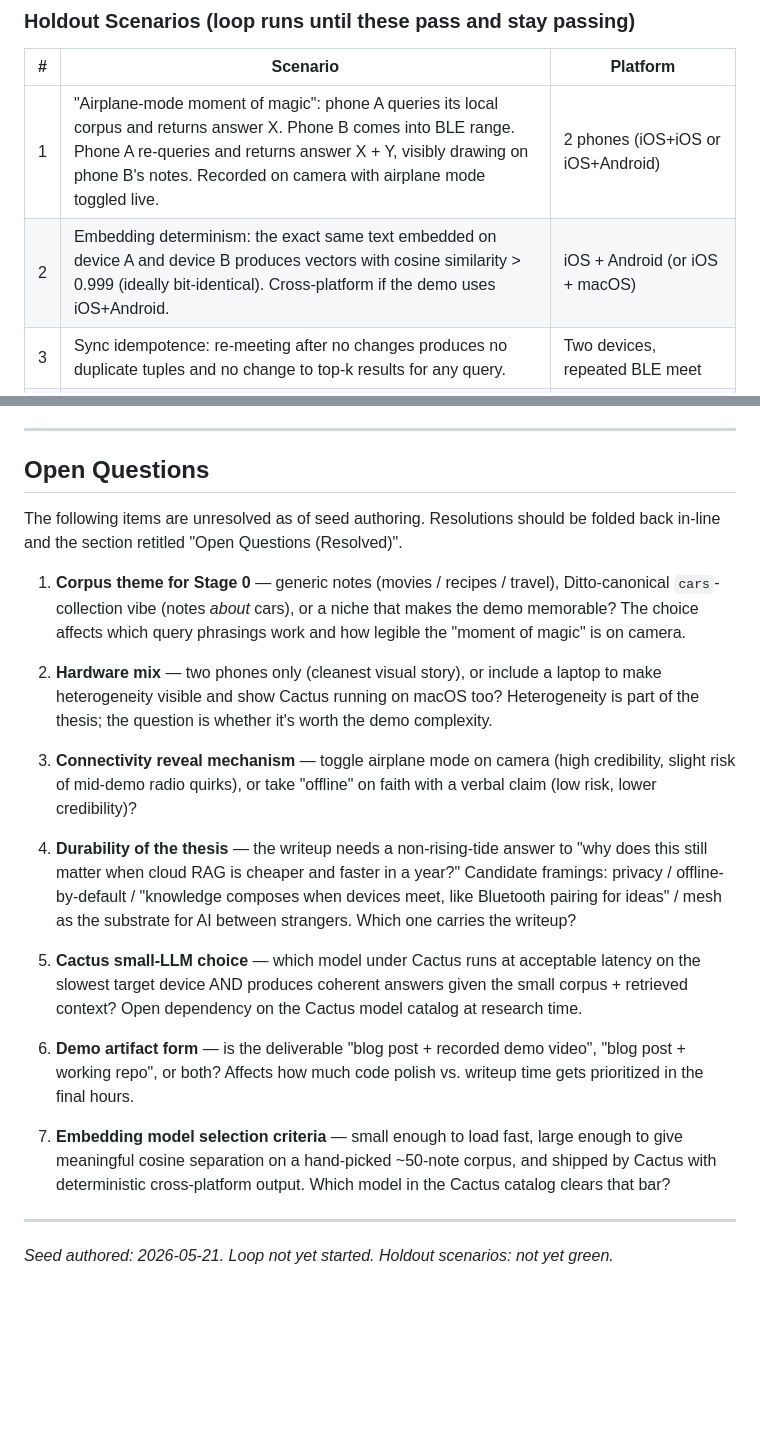
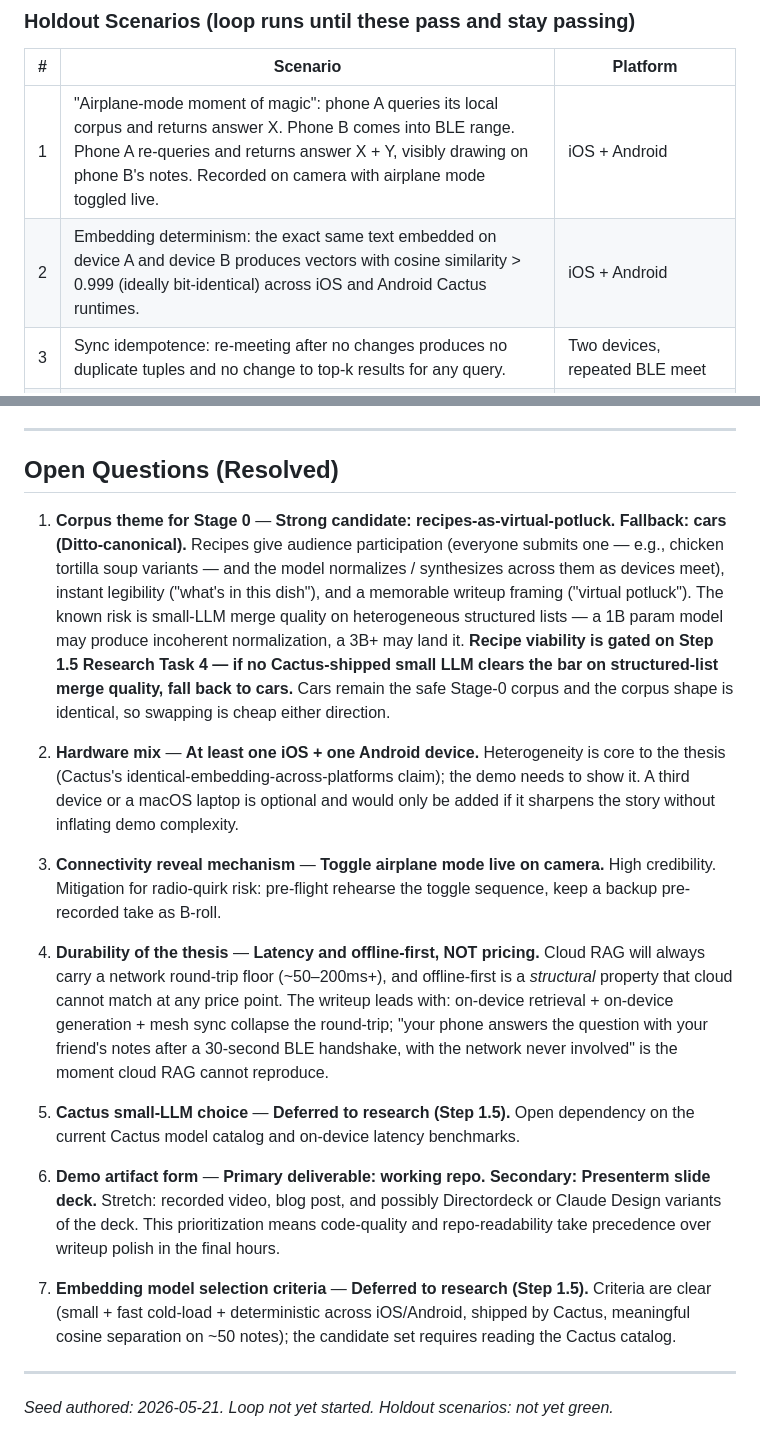
Before and after one commit to alycda/DittoXCactus, a Markdown page: SEED.md, 2 parts joined by grey strips. Drawn GitHub-style; blank space fills up the shorter version.

Commit message:
research brief A

```diff
--- a/SEED.md
+++ b/SEED.md
@@ -32,8 +32,8 @@ The deliverable is a blog-post-shaped artifact: a working two-device demo plus a
 
 | # | Scenario | Platform |
 |---|----------|----------|
-| 1 | "Airplane-mode moment of magic": phone A queries its local corpus and returns answer X. Phone B comes into BLE range. Phone A re-queries and returns answer X + Y, visibly drawing on phone B's notes. Recorded on camera with airplane mode toggled live. | 2 phones (iOS+iOS or iOS+Android) |
-| 2 | Embedding determinism: the exact same text embedded on device A and device B produces vectors with cosine similarity > 0.999 (ideally bit-identical). Cross-platform if the demo uses iOS+Android. | iOS + Android (or iOS + macOS) |
+| 1 | "Airplane-mode moment of magic": phone A queries its local corpus and returns answer X. Phone B comes into BLE range. Phone A re-queries and returns answer X + Y, visibly drawing on phone B's notes. Recorded on camera with airplane mode toggled live. | iOS + Android |
+| 2 | Embedding determinism: the exact same text embedded on device A and device B produces vectors with cosine similarity > 0.999 (ideally bit-identical) across iOS and Android Cactus runtimes. | iOS + Android |
 | 3 | Sync idempotence: re-meeting after no changes produces no duplicate tuples and no change to top-k results for any query. | Two devices, repeated BLE meet |
 | 4 | Bidirectional merge: notes pushed from A appear in B's index and vice versa, observable through queries whose nearest neighbors live on the other device. | Two devices |
 | 5 | Cold-load latency: on the slowest target device, the embedding + LLM models load and produce a first answer in under ~10s after app start. | Slowest target device (likely mid-range Android if used) |
@@ -102,23 +102,21 @@ Each run of the validation harness produces a feedback signal fed back into the
 
 ---
 
-## Open Questions
+## Open Questions (Resolved)
 
-The following items are unresolved as of seed authoring. Resolutions should be folded back in-line and the section retitled "Open Questions (Resolved)".
+1. **Corpus theme for Stage 0** — **Strong candidate: recipes-as-virtual-potluck. Fallback: cars (Ditto-canonical).** Recipes give audience participation (everyone submits one — e.g., chicken tortilla soup variants — and the model normalizes / synthesizes across them as devices meet), instant legibility ("what's in this dish"), and a memorable writeup framing ("virtual potluck"). The known risk is small-LLM merge quality on heterogeneous structured lists — a 1B param model may produce incoherent normalization, a 3B+ may land it. **Recipe viability is gated on Step 1.5 Research Task 4 — if no Cactus-shipped small LLM clears the bar on structured-list merge quality, fall back to cars.** Cars remain the safe Stage-0 corpus and the corpus shape is identical, so swapping is cheap either direction.
 
-1. **Corpus theme for Stage 0** — generic notes (movies / recipes / travel), Ditto-canonical `cars`-collection vibe (notes *about* cars), or a niche that makes the demo memorable? The choice affects which query phrasings work and how legible the "moment of magic" is on camera.
+2. **Hardware mix** — **At least one iOS + one Android device.** Heterogeneity is core to the thesis (Cactus's identical-embedding-across-platforms claim); the demo needs to show it. A third device or a macOS laptop is optional and would only be added if it sharpens the story without inflating demo complexity.
 
-2. **Hardware mix** — two phones only (cleanest visual story), or include a laptop to make heterogeneity visible and show Cactus running on macOS too? Heterogeneity is part of the thesis; the question is whether it's worth the demo complexity.
+3. **Connectivity reveal mechanism** — **Toggle airplane mode live on camera.** High credibility. Mitigation for radio-quirk risk: pre-flight rehearse the toggle sequence, keep a backup pre-recorded take as B-roll.
 
-3. **Connectivity reveal mechanism** — toggle airplane mode on camera (high credibility, slight risk of mid-demo radio quirks), or take "offline" on faith with a verbal claim (low risk, lower credibility)?
+4. **Durability of the thesis** — **Latency and offline-first, NOT pricing.** Cloud RAG will always carry a network round-trip floor (~50–200ms+), and offline-first is a *structural* property that cloud cannot match at any price point. The writeup leads with: on-device retrieval + on-device generation + mesh sync collapse the round-trip; "your phone answers the question with your friend's notes after a 30-second BLE handshake, with the network never involved" is the moment cloud RAG cannot reproduce.
 
-4. **Durability of the thesis** — the writeup needs a non-rising-tide answer to "why does this still matter when cloud RAG is cheaper and faster in a year?" Candidate framings: privacy / offline-by-default / "knowledge composes when devices meet, like Bluetooth pairing for ideas" / mesh as the substrate for AI between strangers. Which one carries the writeup?
+5. **Cactus small-LLM choice** — **Deferred to research (Step 1.5).** Open dependency on the current Cactus model catalog and on-device latency benchmarks.
 
-5. **Cactus small-LLM choice** — which model under Cactus runs at acceptable latency on the slowest target device AND produces coherent answers given the small corpus + retrieved context? Open dependency on the Cactus model catalog at research time.
+6. **Demo artifact form** — **Primary deliverable: working repo. Secondary: Presenterm slide deck.** Stretch: recorded video, blog post, and possibly Directordeck or Claude Design variants of the deck. This prioritization means code-quality and repo-readability take precedence over writeup polish in the final hours.
 
-6. **Demo artifact form** — is the deliverable "blog post + recorded demo video", "blog post + working repo", or both? Affects how much code polish vs. writeup time gets prioritized in the final hours.
-
-7. **Embedding model selection criteria** — small enough to load fast, large enough to give meaningful cosine separation on a hand-picked ~50-note corpus, and shipped by Cactus with deterministic cross-platform output. Which model in the Cactus catalog clears that bar?
+7. **Embedding model selection criteria** — **Deferred to research (Step 1.5).** Criteria are clear (small + fast cold-load + deterministic across iOS/Android, shipped by Cactus, meaningful cosine separation on ~50 notes); the candidate set requires reading the Cactus catalog.
 
 ---
 
```
Also changed, not shown: RESEARCH-BRIEF.md (added, +144 -0 lines).
